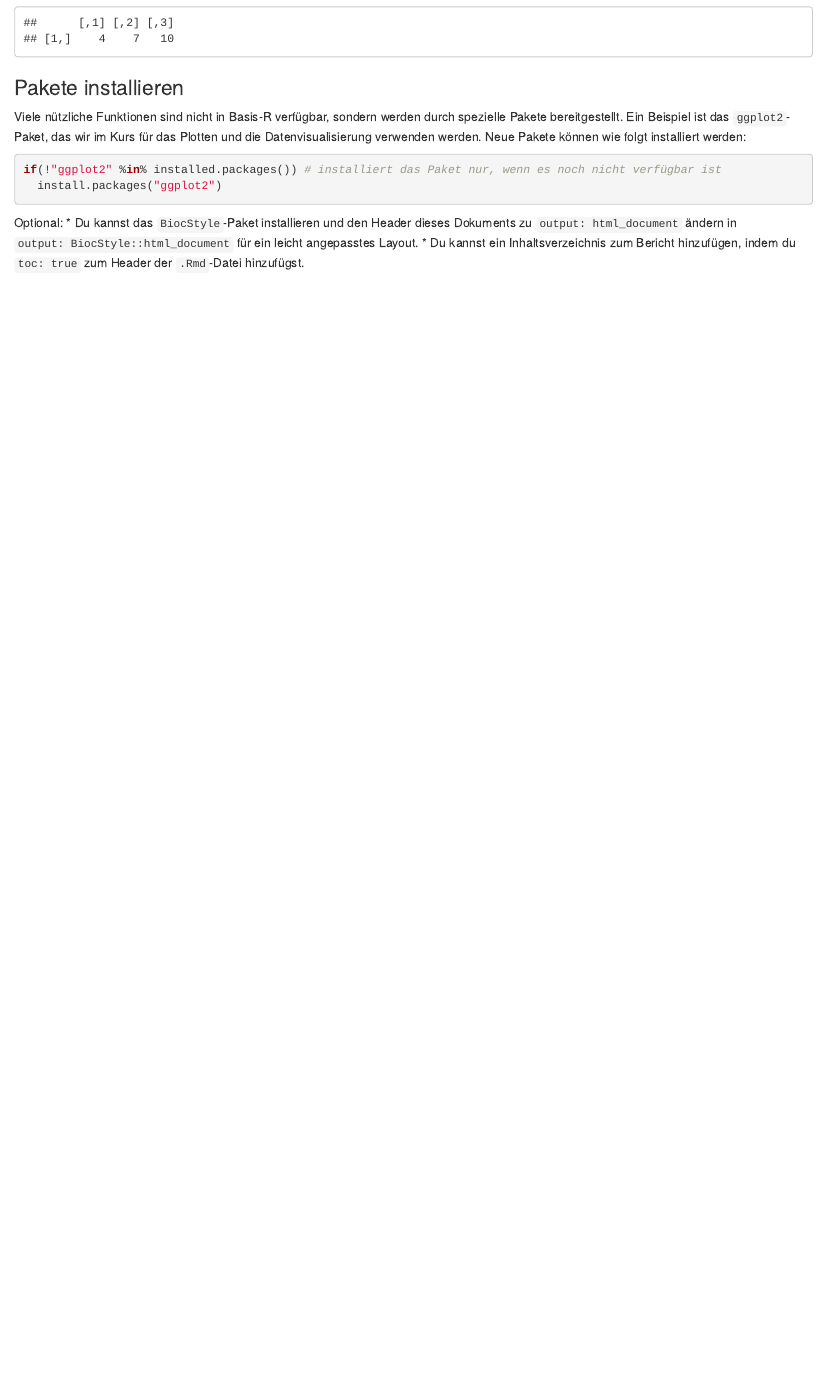
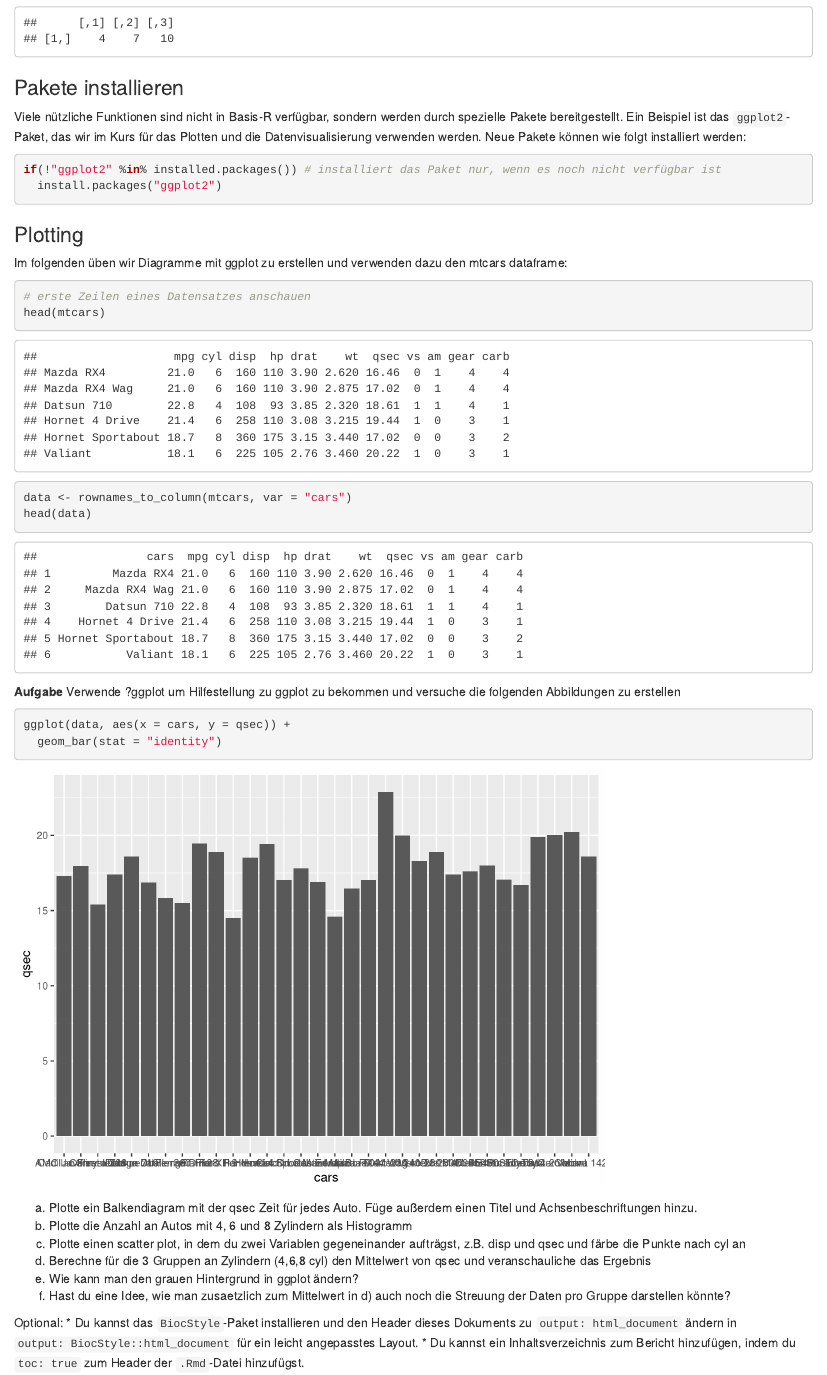
Before and after one commit to JanaBraunger/HLSL_BioinfoAG_2024, an R Markdown document (R_Skripte/02_first_steps.Rmd): the page in a window 1100 px wide, from 4100 px down. Rendered offline with R 4.5, knitr and Pandoc, with nearby package versions; common packages that the code uses without loading them are loaded.

Commit message:
update 02

````diff
--- a/R_Skripte/02_first_steps.Rmd
+++ b/R_Skripte/02_first_steps.Rmd
@@ -148,6 +148,29 @@ if(!"ggplot2" %in% installed.packages()) # installiert das Paket nur, wenn es no
 ```
 
 
+### Plotting
+Im folgenden üben wir Diagramme mit ggplot zu erstellen und verwenden dazu den mtcars dataframe:
+```{r}
+# erste Zeilen eines Datensatzes anschauen
+head(mtcars)
+data <- rownames_to_column(mtcars, var = "cars")
+head(data)
+```
+
+**Aufgabe**
+Verwende ?ggplot um Hilfestellung zu ggplot zu bekommen und versuche die folgenden Abbildungen zu erstellen
+```{r}
+ggplot(data, aes(x = cars, y = qsec)) +
+  geom_bar(stat = "identity")
+```
+
+a) Plotte ein Balkendiagram mit der qsec Zeit für jedes Auto. Füge außerdem einen Titel und Achsenbeschriftungen hinzu.
+b) Plotte die Anzahl an Autos mit 4, 6 und 8 Zylindern als Histogramm
+c) Plotte einen scatter plot, in dem du zwei Variablen gegeneinander aufträgst, z.B. disp und qsec und färbe die Punkte nach cyl an
+d) Berechne für die 3 Gruppen an Zylindern (4,6,8 cyl) den Mittelwert von qsec und veranschauliche das Ergebnis
+e) Wie kann man den grauen Hintergrund in ggplot ändern?
+f) Hast du eine Idee, wie man zusaetzlich zum Mittelwert in d) auch noch die Streuung der Daten pro Gruppe darstellen könnte?
+
 Optional:
 * Du kannst das `BiocStyle`-Paket installieren und den Header dieses Dokuments zu `output: html_document` ändern in `output: BiocStyle::html_document` für ein leicht angepasstes Layout.
 * Du kannst ein Inhaltsverzeichnis zum Bericht hinzufügen, indem du `toc: true` zum Header der `.Rmd`-Datei hinzufügst.
````
